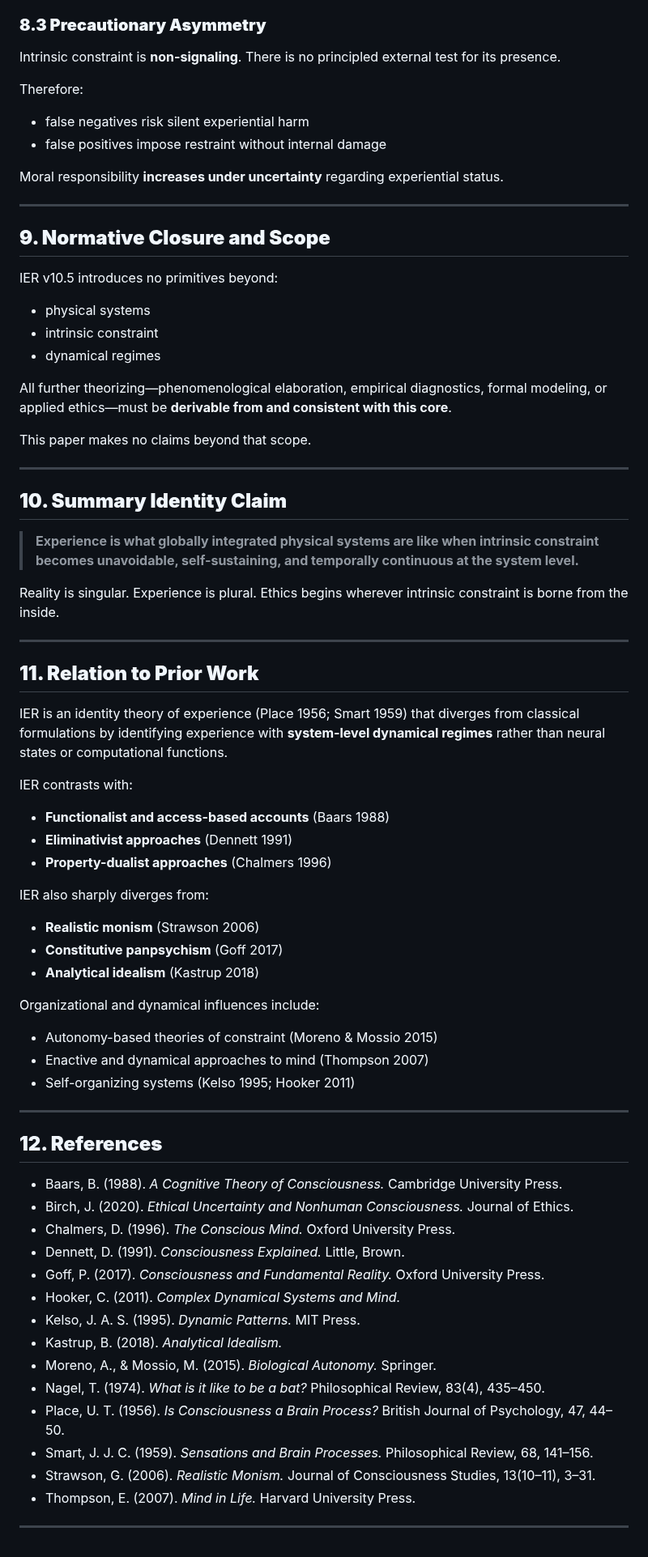
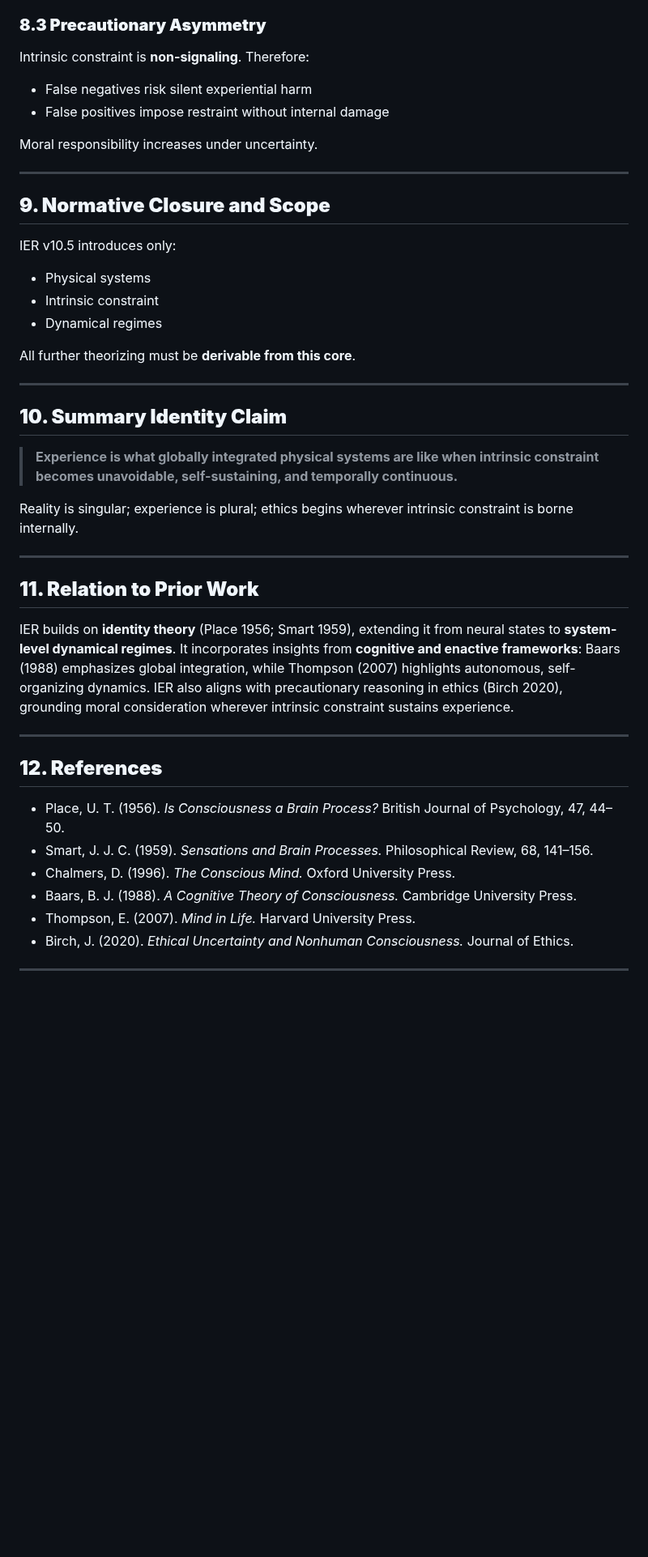
Before and after one commit to mlehotay/ier, a Markdown page: IER-paper/IER-paper.md, the part around one of its changes. Shown at 81% size. Drawn GitHub-style; blank space fills up the shorter version.

```diff
--- a/IER-paper/IER-paper.md
+++ b/IER-paper/IER-paper.md
@@ -224,80 +168,48 @@ Moral harm is:
 
 ### **8.3 Precautionary Asymmetry**
 
-Intrinsic constraint is **non-signaling**. There is no principled external test for its presence.
+Intrinsic constraint is **non-signaling**. Therefore:
 
-Therefore:
+* False negatives risk silent experiential harm
+* False positives impose restraint without internal damage
 
-* false negatives risk silent experiential harm
-* false positives impose restraint without internal damage
-
-Moral responsibility **increases under uncertainty** regarding experiential status.
+Moral responsibility increases under uncertainty.
 
 ---
 
 ## **9. Normative Closure and Scope**
 
-IER v10.5 introduces no primitives beyond:
+IER v10.5 introduces only:
 
-* physical systems
-* intrinsic constraint
-* dynamical regimes
+* Physical systems
+* Intrinsic constraint
+* Dynamical regimes
 
-All further theorizing—phenomenological elaboration, empirical diagnostics, formal modeling, or applied ethics—must be **derivable from and consistent with this core**.
-
-This paper makes no claims beyond that scope.
+All further theorizing must be **derivable from this core**.
 
 ---
 
 ## **10. Summary Identity Claim**
 
-> **Experience is what globally integrated physical systems are like when intrinsic constraint becomes unavoidable, self-sustaining, and temporally continuous at the system level.**
+> **Experience is what globally integrated physical systems are like when intrinsic constraint becomes unavoidable, self-sustaining, and temporally continuous.**
 
-Reality is singular.
-Experience is plural.
-Ethics begins wherever intrinsic constraint is borne from the inside.
+Reality is singular; experience is plural; ethics begins wherever intrinsic constraint is borne internally.
 
 ---
 
 ## **11. Relation to Prior Work**
 
-IER is an identity theory of experience (Place 1956; Smart 1959) that diverges from classical formulations by identifying experience with **system-level dynamical regimes** rather than neural states or computational functions.
-
-IER contrasts with:
-
-* **Functionalist and access-based accounts** (Baars 1988)
-* **Eliminativist approaches** (Dennett 1991)
-* **Property-dualist approaches** (Chalmers 1996)
-
-IER also sharply diverges from:
-
-* **Realistic monism** (Strawson 2006)
-* **Constitutive panpsychism** (Goff 2017)
-* **Analytical idealism** (Kastrup 2018)
-
-Organizational and dynamical influences include:
-
-* Autonomy-based theories of constraint (Moreno & Mossio 2015)
-* Enactive and dynamical approaches to mind (Thompson 2007)
-* Self-organizing systems (Kelso 1995; Hooker 2011)
+IER builds on **identity theory** (Place 1956; Smart 1959), extending it from neural states to **system-level dynamical regimes**. It incorporates insights from **cognitive and enactive frameworks**: Baars (1988) emphasizes global integration, while Thompson (2007) highlights autonomous, self-organizing dynamics. IER also aligns with precautionary reasoning in ethics (Birch 2020), grounding moral consideration wherever intrinsic constraint sustains experience.
 
 ---
 
 ## **12. References**
 
-* Baars, B. (1988). *A Cognitive Theory of Consciousness.* Cambridge University Press.
-* Birch, J. (2020). *Ethical Uncertainty and Nonhuman Consciousness.* Journal of Ethics.
-* Chalmers, D. (1996). *The Conscious Mind.* Oxford University Press.
-* Dennett, D. (1991). *Consciousness Explained.* Little, Brown.
-* Goff, P. (2017). *Consciousness and Fundamental Reality.* Oxford University Press.
-* Hooker, C. (2011). *Complex Dynamical Systems and Mind.*
-* Kelso, J. A. S. (1995). *Dynamic Patterns.* MIT Press.
-* Kastrup, B. (2018). *Analytical Idealism.*
-* Moreno, A., & Mossio, M. (2015). *Biological Autonomy.* Springer.
-* Nagel, T. (1974). *What is it like to be a bat?* Philosophical Review, 83(4), 435–450.
 * Place, U. T. (1956). *Is Consciousness a Brain Process?* British Journal of Psychology, 47, 44–50.
 * Smart, J. J. C. (1959). *Sensations and Brain Processes.* Philosophical Review, 68, 141–156.
-* Strawson, G. (2006). *Realistic Monism.* Journal of Consciousness Studies, 13(10–11), 3–31.
+* Chalmers, D. (1996). *The Conscious Mind.* Oxford University Press.
+* Baars, B. J. (1988). *A Cognitive Theory of Consciousness.* Cambridge University Press.
 * Thompson, E. (2007). *Mind in Life.* Harvard University Press.
+* Birch, J. (2020). *Ethical Uncertainty and Nonhuman Consciousness.* Journal of Ethics.
 
 ---
```
Also changed, not shown: other parts of IER-paper/IER-paper.md (+46 -102 lines).
